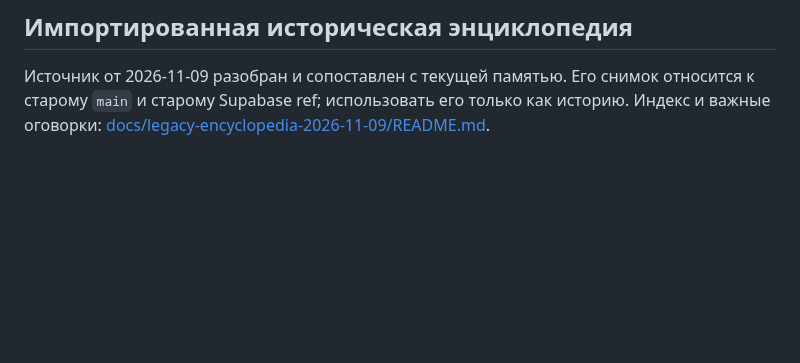
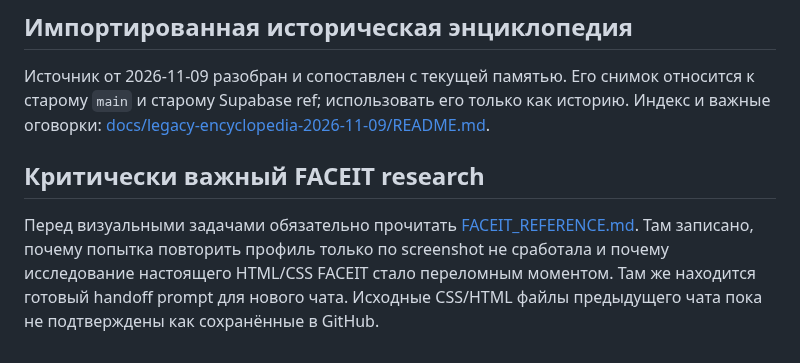
Before and after one commit to nonspam/cs2-5x5, a Markdown page: PROJECT_MASTER.md, the part around the change. Drawn GitHub-style; blank space fills up the shorter version.

Commit message:
Link critical FACEIT research and handoff

```diff
--- a/PROJECT_MASTER.md
+++ b/PROJECT_MASTER.md
@@ -68,3 +68,7 @@ GitHub Actions может автоматически записывать commit
 
 ## Импортированная историческая энциклопедия
 Источник от 2026-11-09 разобран и сопоставлен с текущей памятью. Его снимок относится к старому `main` и старому Supabase ref; использовать его только как историю. Индекс и важные оговорки: [docs/legacy-encyclopedia-2026-11-09/README.md](docs/legacy-encyclopedia-2026-11-09/README.md).
+
+
+## Критически важный FACEIT research
+Перед визуальными задачами обязательно прочитать [FACEIT_REFERENCE.md](FACEIT_REFERENCE.md). Там записано, почему попытка повторить профиль только по screenshot не сработала и почему исследование настоящего HTML/CSS FACEIT стало переломным моментом. Там же находится готовый handoff prompt для нового чата. Исходные CSS/HTML файлы предыдущего чата пока не подтверждены как сохранённые в GitHub.
```
